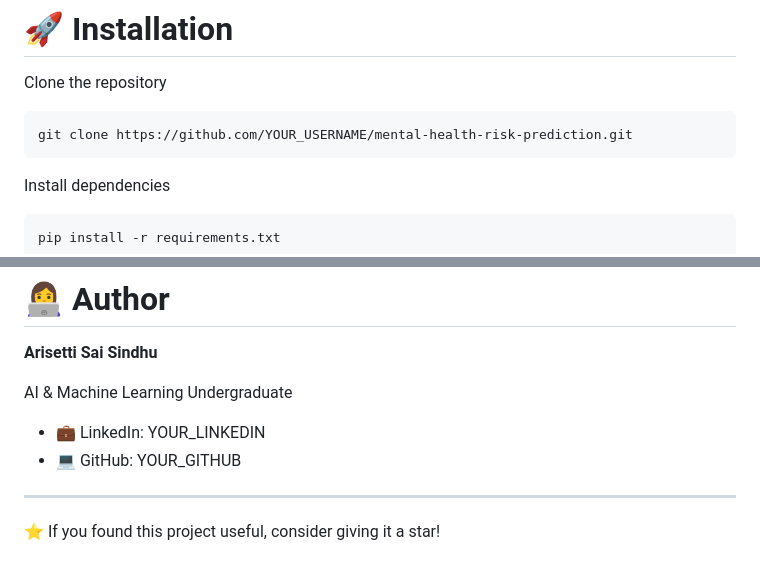
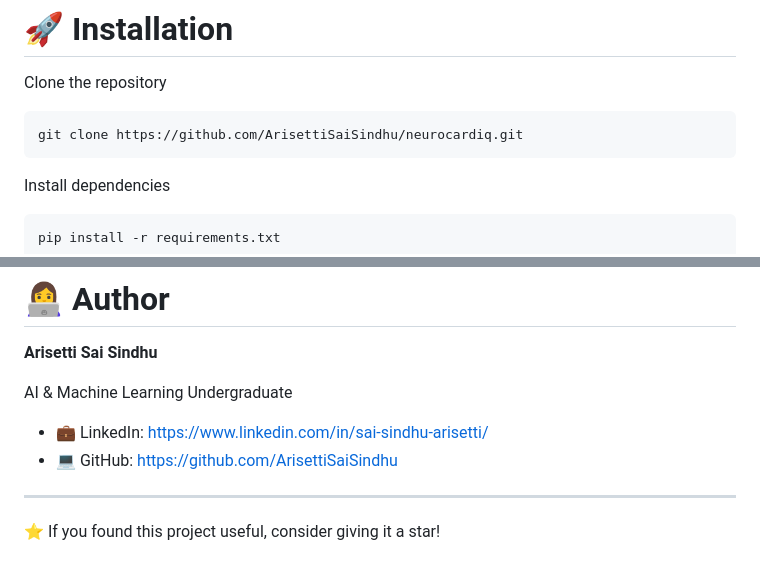
Before and after one commit to ArisettiSaiSindhu/neurocardiq, a Markdown page: README.md, 2 parts joined by grey strips. GitHub-like rendering.

````diff
--- a/README.md
+++ b/README.md
@@ -194,7 +194,7 @@ Example:
 Clone the repository
 
 ```bash
-git clone https://github.com/YOUR_USERNAME/mental-health-risk-prediction.git
+git clone https://github.com/ArisettiSaiSindhu/neurocardiq.git
 ```
 
 Install dependencies
@@ -230,8 +230,8 @@ python app.py
 
 AI & Machine Learning Undergraduate
 
-- 💼 LinkedIn: YOUR_LINKEDIN
-- 💻 GitHub: YOUR_GITHUB
+- 💼 LinkedIn: https://www.linkedin.com/in/sai-sindhu-arisetti/
+- 💻 GitHub: https://github.com/ArisettiSaiSindhu
 
 ---
 
````
